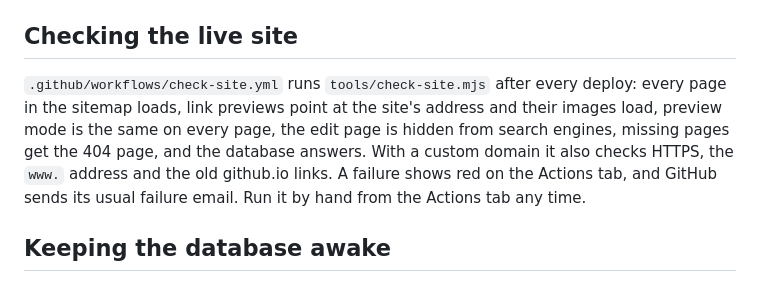
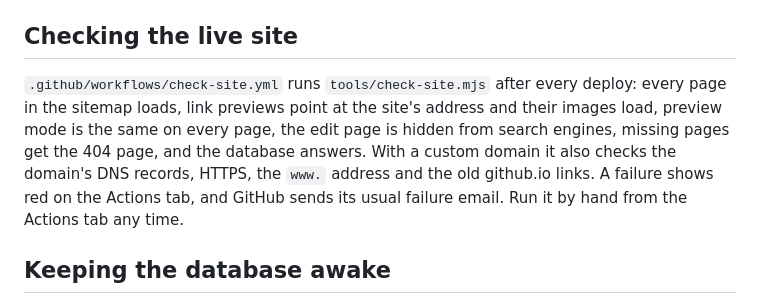
Before and after one commit to DJ-JackJack/Rescue-Site-Build, a Markdown page: docs/updating-content.md, the part around the change. Drawn GitHub-style.

```diff
--- a/docs/updating-content.md
+++ b/docs/updating-content.md
@@ -108,7 +108,7 @@ The site counts page views itself, with no cookies and nothing about the visitor
 
 ## Checking the live site
 
-`.github/workflows/check-site.yml` runs `tools/check-site.mjs` after every deploy: every page in the sitemap loads, link previews point at the site's address and their images load, preview mode is the same on every page, the edit page is hidden from search engines, missing pages get the 404 page, and the database answers. With a custom domain it also checks HTTPS, the `www.` address and the old github.io links. A failure shows red on the Actions tab, and GitHub sends its usual failure email. Run it by hand from the Actions tab any time.
+`.github/workflows/check-site.yml` runs `tools/check-site.mjs` after every deploy: every page in the sitemap loads, link previews point at the site's address and their images load, preview mode is the same on every page, the edit page is hidden from search engines, missing pages get the 404 page, and the database answers. With a custom domain it also checks the domain's DNS records, HTTPS, the `www.` address and the old github.io links. A failure shows red on the Actions tab, and GitHub sends its usual failure email. Run it by hand from the Actions tab any time.
 
 ## Keeping the database awake
 
```
Also changed, not shown: docs/editing-guide.md (+1 -2 lines).
